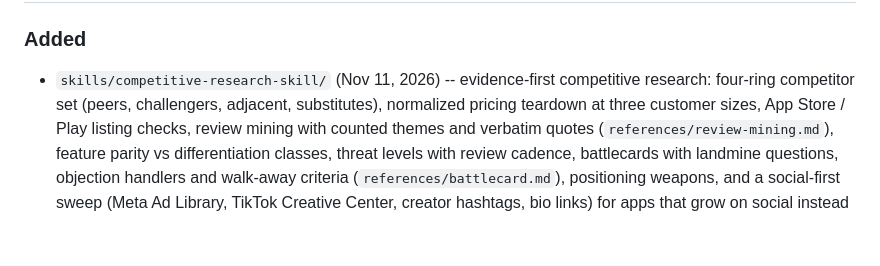
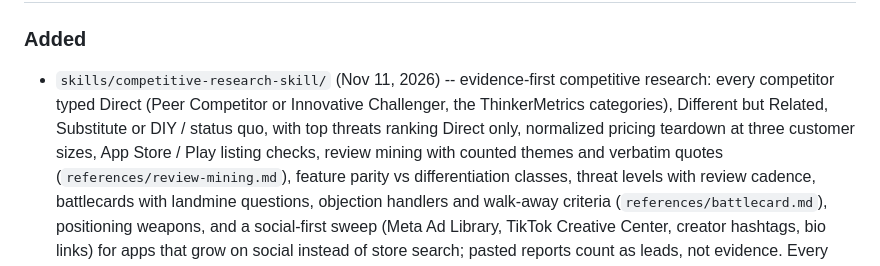
Before and after one commit to TaylorONeal/SaaS-Viber, a Markdown page: CHANGELOG.md, the part around the change. GitHub-like rendering; blank space fills up the shorter version.

```diff
--- a/CHANGELOG.md
+++ b/CHANGELOG.md
@@ -13,8 +13,9 @@ and uses date-based template versions (`Template vMAJOR.MINOR`).
 
 ### Added
 - `skills/competitive-research-skill/` (Nov 11, 2026) -- evidence-first
-  competitive research: four-ring competitor set (peers, challengers, adjacent,
-  substitutes), normalized pricing teardown at three customer sizes, App Store /
+  competitive research: every competitor typed Direct (Peer Competitor or
+  Innovative Challenger, the ThinkerMetrics categories), Different but Related,
+  Substitute or DIY / status quo, with top threats ranking Direct only, normalized pricing teardown at three customer sizes, App Store /
   Play listing checks, review mining with counted themes and verbatim quotes
   (`references/review-mining.md`), feature parity vs differentiation classes,
   threat levels with review cadence, battlecards with landmine questions,
```
Also changed, not shown: skills/competitive-research-skill/SKILL.md (+29 -11 lines), 1 other file.
